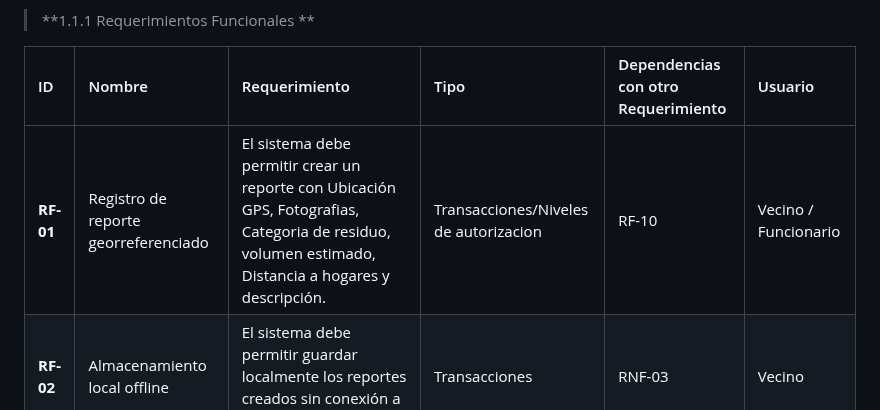
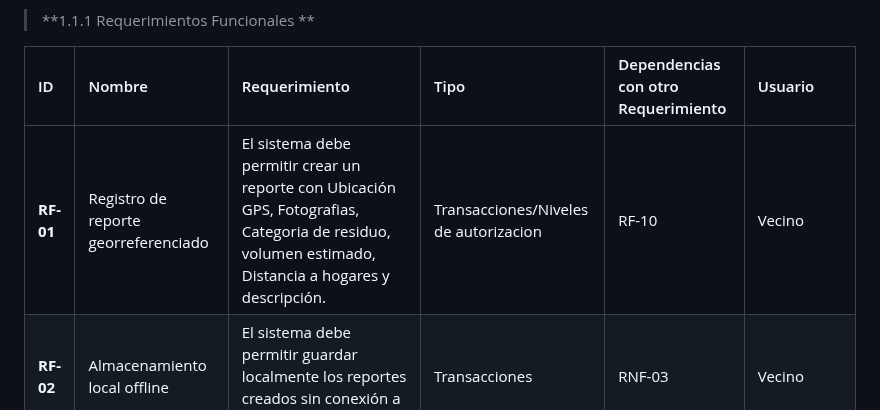
Before and after one commit to cord0990/FocalWare, a Markdown page: docs/EP1.1. Requerimientos del sistema.md, the part around the change. Drawn GitHub-style.

```diff
--- a/docs/EP1.1. Requerimientos del sistema.md
+++ b/docs/EP1.1. Requerimientos del sistema.md
@@ -15,7 +15,7 @@ El presente apartado detalla la especificación formal de requisitos del sistema
 
 | ID | Nombre | Requerimiento | Tipo | Dependencias con otro Requerimiento | Usuario |
 | :--- | :--- | :--- | :--- | :--- | :--- |
-| **RF-01** | Registro de reporte georreferenciado | El sistema debe permitir crear un reporte con Ubicación GPS, Fotografias, Categoria de residuo, volumen estimado, Distancia a hogares y descripción. | Transacciones/Niveles de autorizacion | RF-10 | Vecino / Funcionario |
+| **RF-01** | Registro de reporte georreferenciado | El sistema debe permitir crear un reporte con Ubicación GPS, Fotografias, Categoria de residuo, volumen estimado, Distancia a hogares y descripción. | Transacciones/Niveles de autorizacion | RF-10 | Vecino |
 | **RF-02** | Almacenamiento local offline | El sistema debe permitir guardar localmente los reportes creados sin conexión a internet. | Transacciones | RNF-03 | Vecino |
 | **RF-03** | Visualización en mapa interactivo | El sistema debe desplegar un mapa interactivo con localizaciones asociadas a los reportes existentes en el sistema. | Interfaces externas | Ninguna | Vecino / Funcionario |
 | **RF-04** | Filtrado del mapa interactivo | El sistema debe permitir filtrar el mapa interactivo por estado, categoria, riesgo, sector y fecha. | Requisito de Búsqueda y reportes | RF-03 | Vecino / Funcionario |
```
Also changed, not shown: docs/EP1.2-usuarios-y-protopersonas.md (+2 -3 lines), docs/EP1.3-diseno-ui-ux.md (added, +81 -0 lines), docs/EP1.4-arquitectura-navegacion.md (added, +274 -0 lines), docs/figma-conexiones.md (deleted, +0 -71 lines), docs/img/estadisticas.png (added), docs/img/login.png (added), docs/img/mapa.png (added), docs/img/reporte.png (added).
